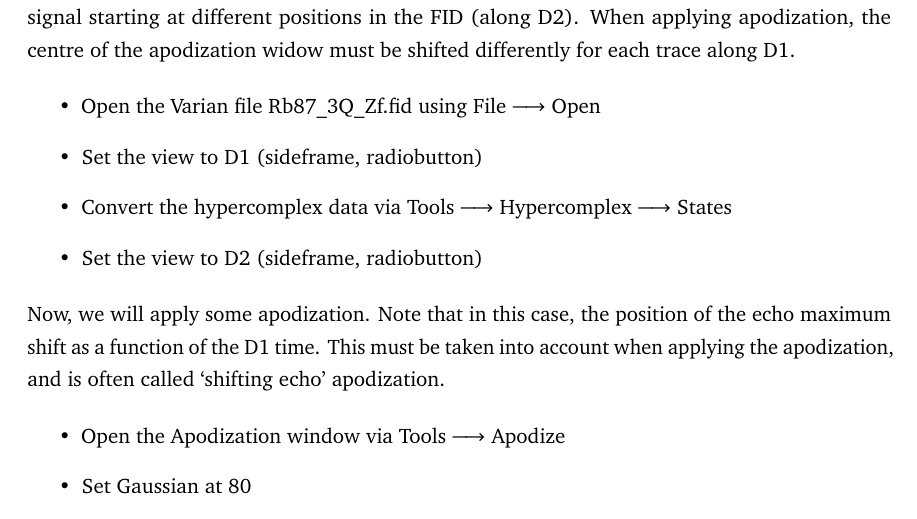
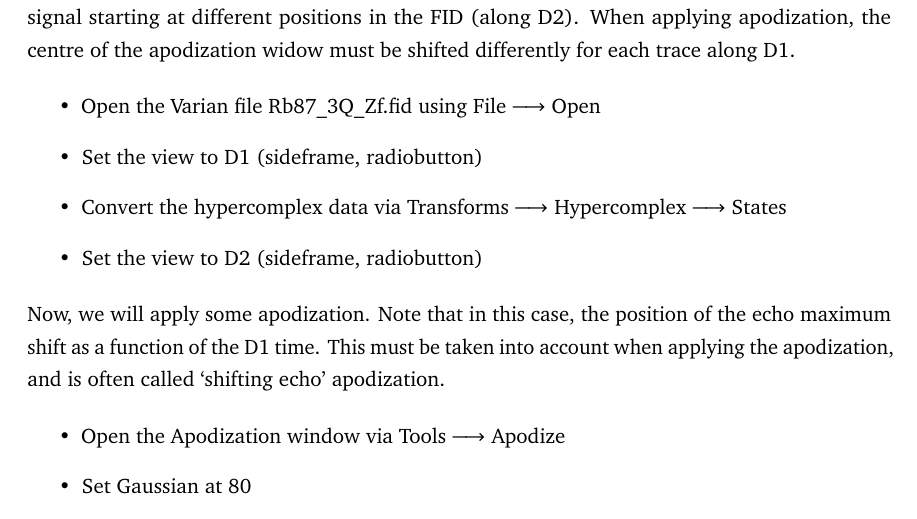
Before and after one commit to smeerten/ssnake_tutorials, a LaTeX document (MQMAS/src/MQMAS.tex): part of page 2 of 13, cut so that both start at the same text. Compiled offline with pdfLaTeX.

Commit message:
MQMAS: updated

```diff
--- a/MQMAS/src/MQMAS.tex
+++ b/MQMAS/src/MQMAS.tex
@@ -121,7 +121,7 @@ apodization widow must be shifted differently for each trace along D1.
 \begin{itemize}
 	\item Open the Varian file Rb87\_3Q\_Zf.fid using File $\longrightarrow$ Open
 	\item Set the view to D1 (sideframe, radiobutton)
-	\item Convert the hypercomplex data via Tools  $\longrightarrow$ Hypercomplex  $\longrightarrow$
+	\item Convert the hypercomplex data via Transforms  $\longrightarrow$ Hypercomplex  $\longrightarrow$
 	  States
 	\item Set the view to D2 (sideframe, radiobutton)
 \end{itemize}
```
Also changed, not shown: MQMAS/MQMAS.pdf, 1 other file.
